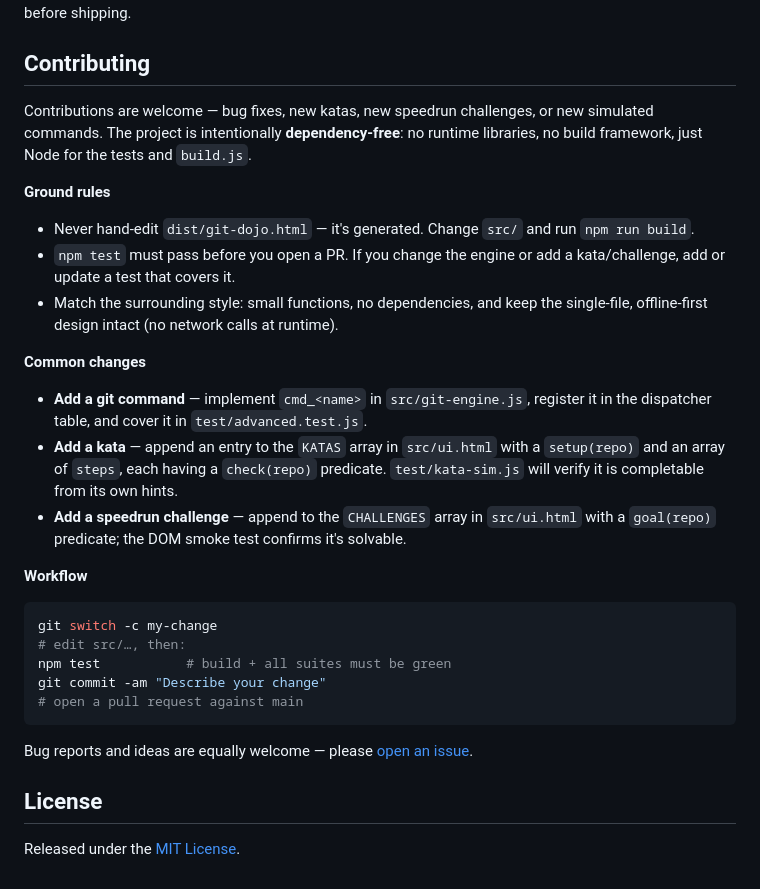
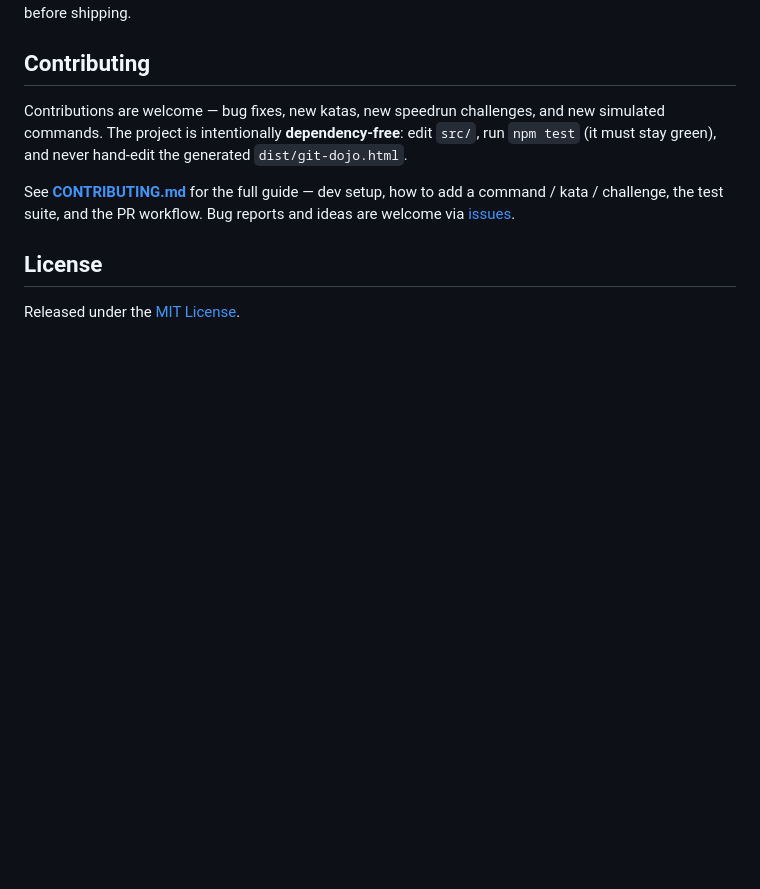
Before and after one commit to shaqa3/git-dojo, a Markdown page: README.md, the part around the change. Rendered like a GitHub page; blank space fills up the shorter version.

````diff
--- a/README.md
+++ b/README.md
@@ -81,41 +81,14 @@ lifecycle. All four must pass before shipping.
 
 ## Contributing
 
-Contributions are welcome — bug fixes, new katas, new speedrun challenges, or new
-simulated commands. The project is intentionally **dependency-free**: no runtime
-libraries, no build framework, just Node for the tests and `build.js`.
+Contributions are welcome — bug fixes, new katas, new speedrun challenges, and
+new simulated commands. The project is intentionally **dependency-free**: edit
+`src/`, run `npm test` (it must stay green), and never hand-edit the generated
+`dist/git-dojo.html`.
 
-**Ground rules**
-
-- Never hand-edit `dist/git-dojo.html` — it's generated. Change `src/` and run
-  `npm run build`.
-- `npm test` must pass before you open a PR. If you change the engine or add a
-  kata/challenge, add or update a test that covers it.
-- Match the surrounding style: small functions, no dependencies, and keep the
-  single-file, offline-first design intact (no network calls at runtime).
-
-**Common changes**
-
-- **Add a git command** — implement `cmd_<name>` in `src/git-engine.js`, register
-  it in the dispatcher table, and cover it in `test/advanced.test.js`.
-- **Add a kata** — append an entry to the `KATAS` array in `src/ui.html` with a
-  `setup(repo)` and an array of `steps`, each having a `check(repo)` predicate.
-  `test/kata-sim.js` will verify it is completable from its own hints.
-- **Add a speedrun challenge** — append to the `CHALLENGES` array in `src/ui.html`
-  with a `goal(repo)` predicate; the DOM smoke test confirms it's solvable.
-
-**Workflow**
-
-```bash
-git switch -c my-change
-# edit src/…, then:
-npm test           # build + all suites must be green
-git commit -am "Describe your change"
-# open a pull request against main
-```
-
-Bug reports and ideas are equally welcome — please
-[open an issue](https://github.com/shaqa3/git-dojo/issues).
+See **[CONTRIBUTING.md](CONTRIBUTING.md)** for the full guide — dev setup, how to
+add a command / kata / challenge, the test suite, and the PR workflow. Bug
+reports and ideas are welcome via [issues](https://github.com/shaqa3/git-dojo/issues).
 
 ## License
 
````
Also changed, not shown: CONTRIBUTING.md (added, +130 -0 lines).
